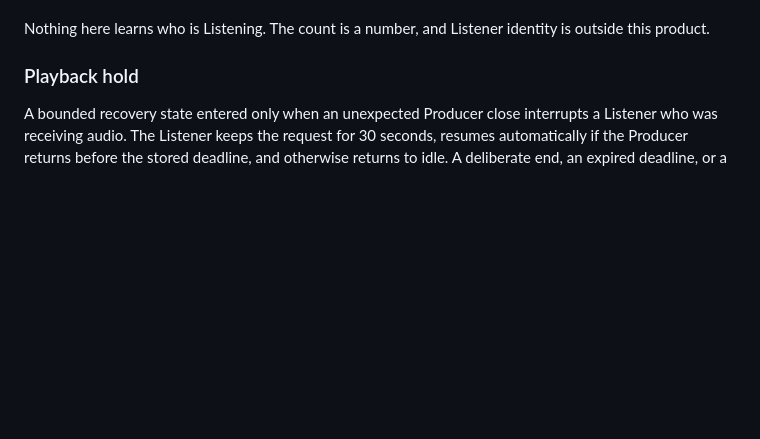
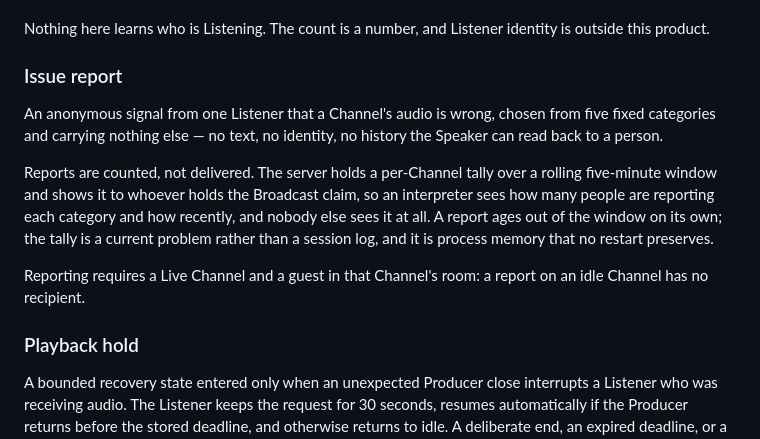
Before and after one commit to simon-vajda/hallspeak, a Markdown page: CONCEPTS.md, the part around the change. Rendered like a GitHub page; blank space fills up the shorter version.

Commit message:
docs: define listener issue reports

```diff
--- a/CONCEPTS.md
+++ b/CONCEPTS.md
@@ -57,6 +57,20 @@ open, so a muted interpreter still has an audience.
 
 Nothing here learns who is Listening. The count is a number, and Listener identity is outside
 this product.
+
+### Issue report
+An anonymous signal from one Listener that a Channel's audio is wrong, chosen from five fixed
+categories and carrying nothing else — no text, no identity, no history the Speaker can read back
+to a person.
+
+Reports are counted, not delivered. The server holds a per-Channel tally over a rolling five-minute
+window and shows it to whoever holds the Broadcast claim, so an interpreter sees how many people
+are reporting each category and how recently, and nobody else sees it at all. A report ages out of
+the window on its own; the tally is a current problem rather than a session log, and it is process
+memory that no restart preserves.
+
+Reporting requires a Live Channel and a guest in that Channel's room: a report on an idle Channel
+has no recipient.
 
 ### Playback hold
 A bounded recovery state entered only when an unexpected Producer close interrupts a Listener
```
